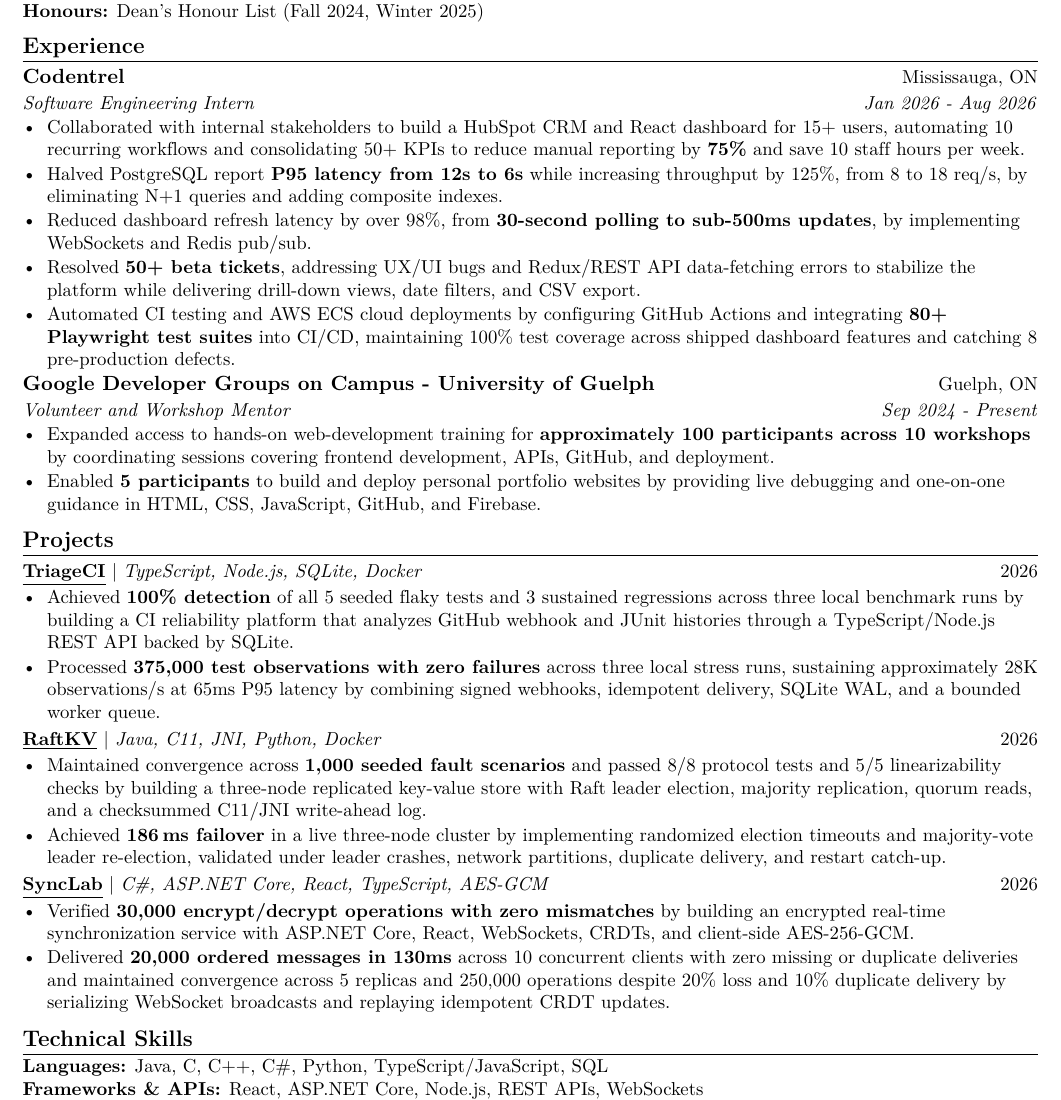
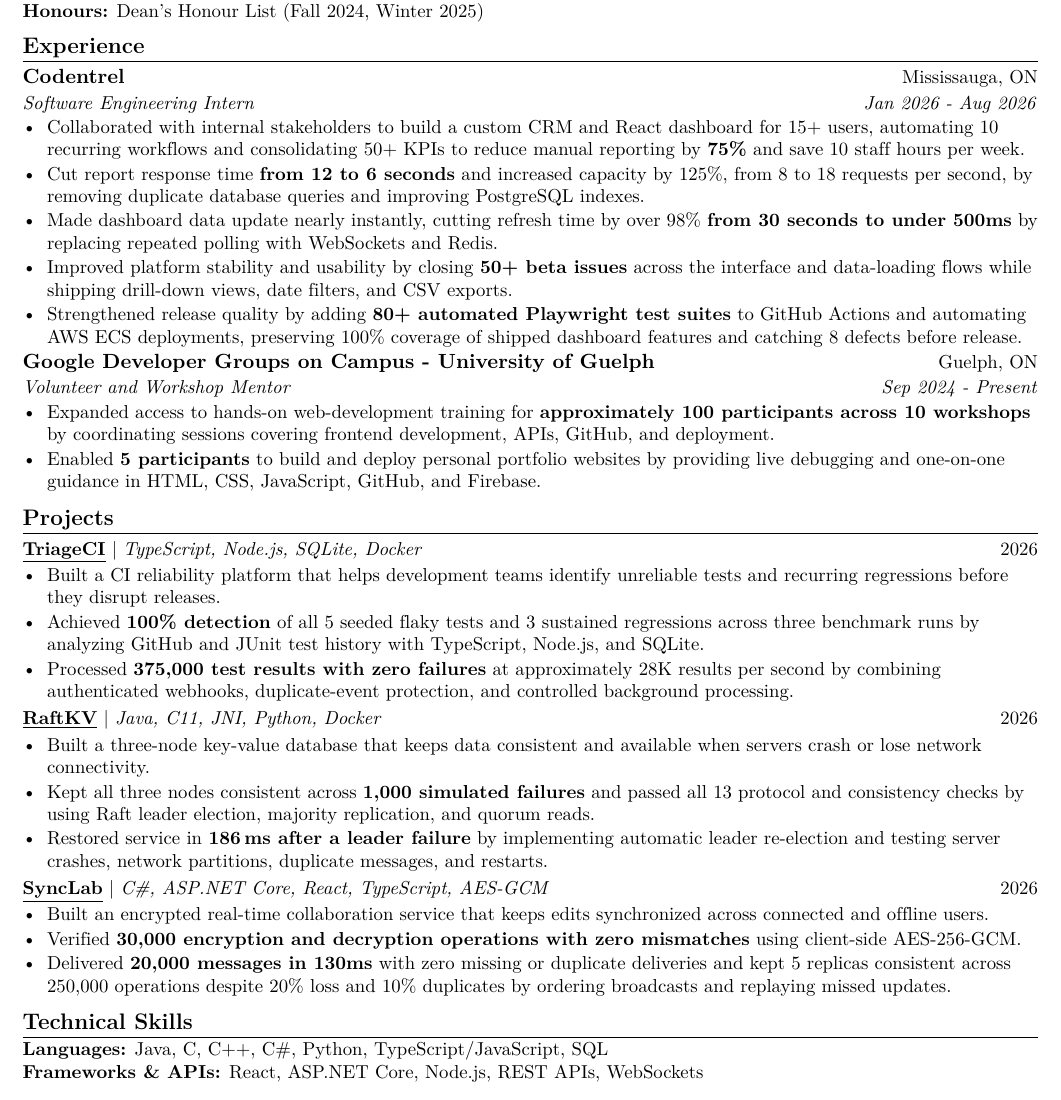
Before and after one commit to EesherJ39/portfolio, a LaTeX CV (resume/Eesher_Janda_Resume.tex): part of the page, cut so that both start at the same text. Compiled offline with pdfLaTeX.

Commit message:
Clarify resume impact and project summaries

```diff
--- a/resume/Eesher_Janda_Resume.tex
+++ b/resume/Eesher_Janda_Resume.tex
@@ -70,11 +70,11 @@
   {Codentrel}{Mississauga, ON}
   {Software Engineering Intern}{Jan 2026 - Aug 2026}
 \begin{resumeItems}
-  \resumeItem{Collaborated with internal stakeholders to build a HubSpot CRM and React dashboard for 15+ users, automating 10 recurring workf{}lows and consolidating 50+ KPIs to reduce manual reporting by \textbf{75\%} and save 10 staf{}f hours per week.}
-  \resumeItem{Halved PostgreSQL report \textbf{P95 latency from 12s to 6s} while increasing throughput by 125\%, from 8 to 18 req/s, by eliminating N+1 queries and adding composite indexes.}
-  \resumeItem{Reduced dashboard refresh latency by over 98\%, from \textbf{30-second polling to sub-500ms updates}, by implementing WebSockets and Redis pub/sub.}
-  \resumeItem{Resolved \textbf{50+ beta tickets}, addressing UX/UI bugs and Redux/REST API data-fetching errors to stabilize the platform while delivering drill-down views, date f{}ilters, and CSV export.}
-  \resumeItem{Automated CI testing and AWS ECS cloud deployments by conf{}iguring GitHub Actions and integrating \textbf{80+ Playwright test suites} into CI/CD, maintaining 100\% test coverage across shipped dashboard features and catching 8 pre-production defects.}
+  \resumeItem{Collaborated with internal stakeholders to build a custom CRM and React dashboard for 15+ users, automating 10 recurring workf{}lows and consolidating 50+ KPIs to reduce manual reporting by \textbf{75\%} and save 10 staf{}f hours per week.}
+  \resumeItem{Cut report response time \textbf{from 12 to 6 seconds} and increased capacity by 125\%, from 8 to 18 requests per second, by removing duplicate database queries and improving PostgreSQL indexes.}
+  \resumeItem{Made dashboard data update nearly instantly, cutting refresh time by over 98\% \textbf{from 30 seconds to under 500ms} by replacing repeated polling with WebSockets and Redis.}
+  \resumeItem{Improved platform stability and usability by closing \textbf{50+ beta issues} across the interface and data-loading f{}lows while shipping drill-down views, date f{}ilters, and CSV exports.}
+  \resumeItem{Strengthened release quality by adding \textbf{80+ automated Playwright test suites} to GitHub Actions and automating AWS ECS deployments, preserving 100\% coverage of shipped dashboard features and catching 8 defects before release.}
 \end{resumeItems}
 
 \resumeSubheading
@@ -90,24 +90,27 @@
   {\resumelink{https://github.com/EesherJ39/TriageCI}{TriageCI}}
   {TypeScript, Node.js, SQLite, Docker}{2026}
 \begin{resumeItems}
-  \resumeItem{Achieved \textbf{100\% detection} of all 5 seeded f{}laky tests and 3 sustained regressions across three local benchmark runs by building a CI reliability platform that analyzes GitHub webhook and JUnit histories through a TypeScript/Node.js REST API backed by SQLite.}
-  \resumeItem{Processed \textbf{375,000 test observations with zero failures} across three local stress runs, sustaining approximately 28K observations/s at 65ms P95 latency by combining signed webhooks, idempotent delivery, SQLite WAL, and a bounded worker queue.}
+  \resumeItem{Built a CI reliability platform that helps development teams identify unreliable tests and recurring regressions before they disrupt releases.}
+  \resumeItem{Achieved \textbf{100\% detection} of all 5 seeded f{}laky tests and 3 sustained regressions across three benchmark runs by analyzing GitHub and JUnit test history with TypeScript, Node.js, and SQLite.}
+  \resumeItem{Processed \textbf{375,000 test results with zero failures} at approximately 28K results per second by combining authenticated webhooks, duplicate-event protection, and controlled background processing.}
 \end{resumeItems}
 
 \resumeProjectHeading
   {\resumelink{https://github.com/EesherJ39/raft-kv}{RaftKV}}
   {Java, C11, JNI, Python, Docker}{2026}
 \begin{resumeItems}
-  \resumeItem{Maintained convergence across \textbf{1,000 seeded fault scenarios} and passed 8/8 protocol tests and 5/5 linearizability checks by building a three-node replicated key-value store with Raft leader election, majority replication, quorum reads, and a checksummed C11/JNI write-ahead log.}
-  \resumeItem{Achieved \textbf{186\,ms failover} in a live three-node cluster by implementing randomized election timeouts and majority-vote leader re-election, validated under leader crashes, network partitions, duplicate delivery, and restart catch-up.}
+  \resumeItem{Built a three-node key-value database that keeps data consistent and available when servers crash or lose network connectivity.}
+  \resumeItem{Kept all three nodes consistent across \textbf{1,000 simulated failures} and passed all 13 protocol and consistency checks by using Raft leader election, majority replication, and quorum reads.}
+  \resumeItem{Restored service in \textbf{186\,ms after a leader failure} by implementing automatic leader re-election and testing server crashes, network partitions, duplicate messages, and restarts.}
 \end{resumeItems}
 
 \resumeProjectHeading
   {\resumelink{https://github.com/EesherJ39/SyncLab}{SyncLab}}
   {C\#, ASP.NET Core, React, TypeScript, AES-GCM}{2026}
 \begin{resumeItems}
-  \resumeItem{Verif{}ied \textbf{30,000 encrypt/decrypt operations with zero mismatches} by building an encrypted real-time synchronization service with ASP.NET Core, React, WebSockets, CRDTs, and client-side AES-256-GCM.}
-  \resumeItem{Delivered \textbf{20,000 ordered messages in 130ms} across 10 concurrent clients with zero missing or duplicate deliveries and maintained convergence across 5 replicas and 250,000 operations despite 20\% loss and 10\% duplicate delivery by serializing WebSocket broadcasts and replaying idempotent CRDT updates.}
+  \resumeItem{Built an encrypted real-time collaboration service that keeps edits synchronized across connected and of{}f{}line users.}
+  \resumeItem{Verif{}ied \textbf{30,000 encryption and decryption operations with zero mismatches} using client-side AES-256-GCM.}
+  \resumeItem{Delivered \textbf{20,000 messages in 130ms} with zero missing or duplicate deliveries and kept 5 replicas consistent across 250,000 operations despite 20\% loss and 10\% duplicates by ordering broadcasts and replaying missed updates.}
 \end{resumeItems}
 
 \section{Technical Skills}
```
